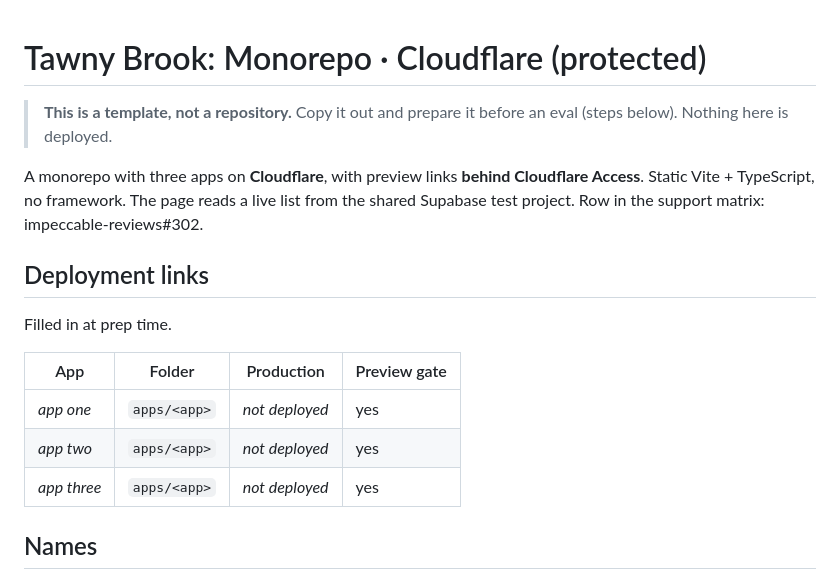
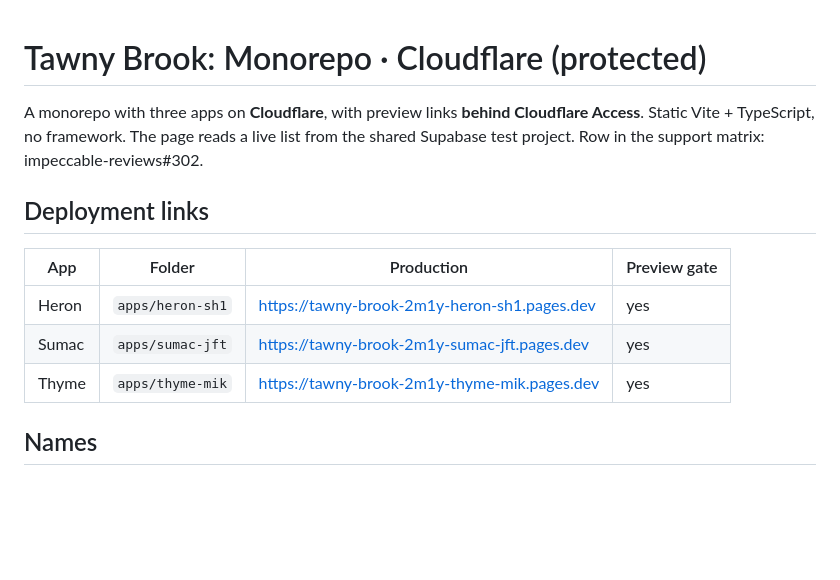
Before and after one commit to pristine-test-org/tawny-brook-2m1y, a Markdown page: README.md, the part around the change. Drawn GitHub-style; blank space fills up the shorter version.

Commit message:
README: deployment links
Co-Authored-By: Claude Opus 5.5 <noreply@anthropic.com>

```diff
--- a/README.md
+++ b/README.md
@@ -1,7 +1,4 @@
 # Tawny Brook: Monorepo · Cloudflare (protected)
-
-> **This is a template, not a repository.** Copy it out and prepare it before an eval (steps below).
-> Nothing here is deployed.
 
 A monorepo with three apps on **Cloudflare**, with preview links **behind Cloudflare Access**. Static Vite +
 TypeScript, no framework. The page reads a live list from the shared Supabase test project.
@@ -9,13 +6,11 @@ Row in the support matrix: impeccable-reviews#302.
 
 ## Deployment links
 
-Filled in at prep time.
-
 | App | Folder | Production | Preview gate |
 |---|---|---|---|
-| _app one_ | `apps/<app>` | _not deployed_ | yes |
-| _app two_ | `apps/<app>` | _not deployed_ | yes |
-| _app three_ | `apps/<app>` | _not deployed_ | yes |
+| Heron | `apps/heron-sh1` | https://tawny-brook-2m1y-heron-sh1.pages.dev | yes |
+| Sumac | `apps/sumac-jft` | https://tawny-brook-2m1y-sumac-jft.pages.dev | yes |
+| Thyme | `apps/thyme-mik` | https://tawny-brook-2m1y-thyme-mik.pages.dev | yes |
 
 ## Names
 
```
